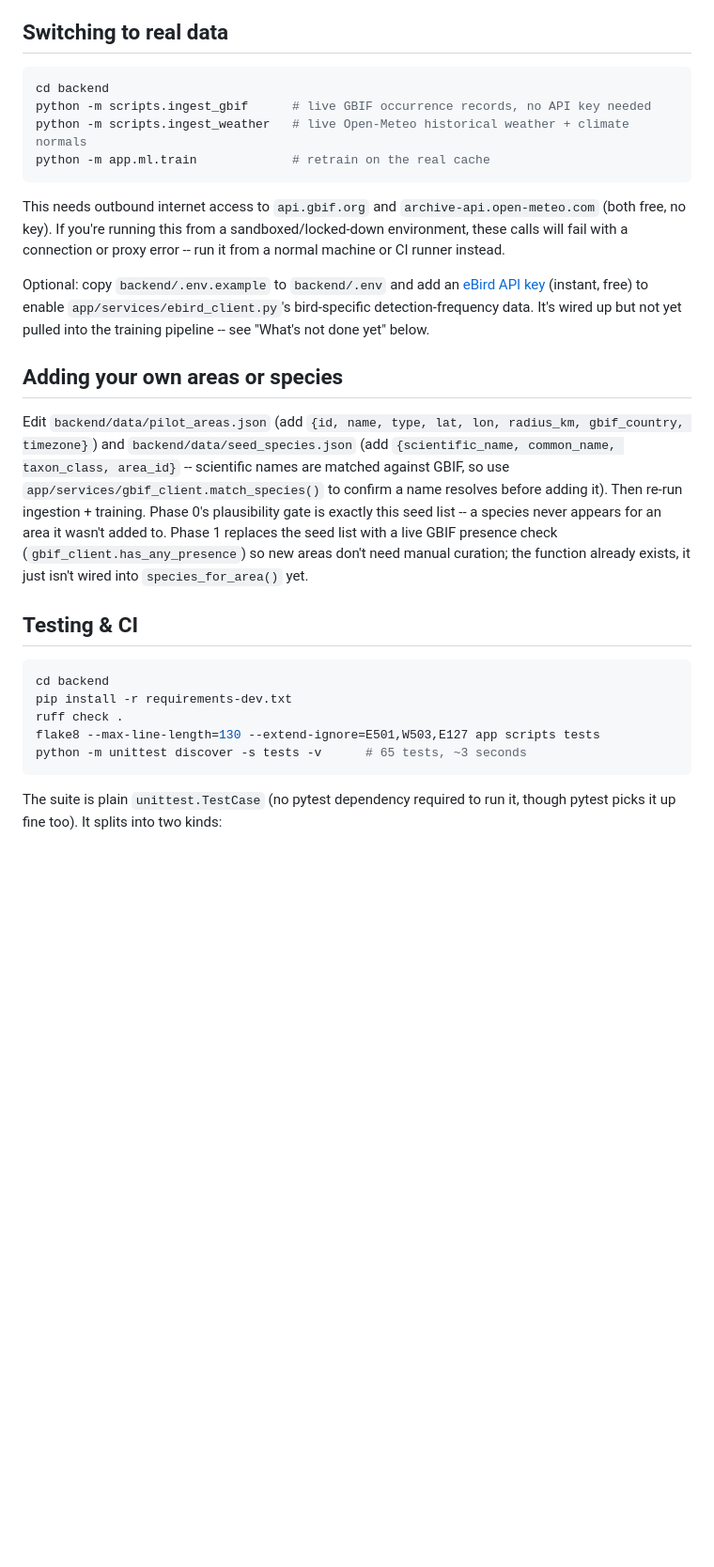
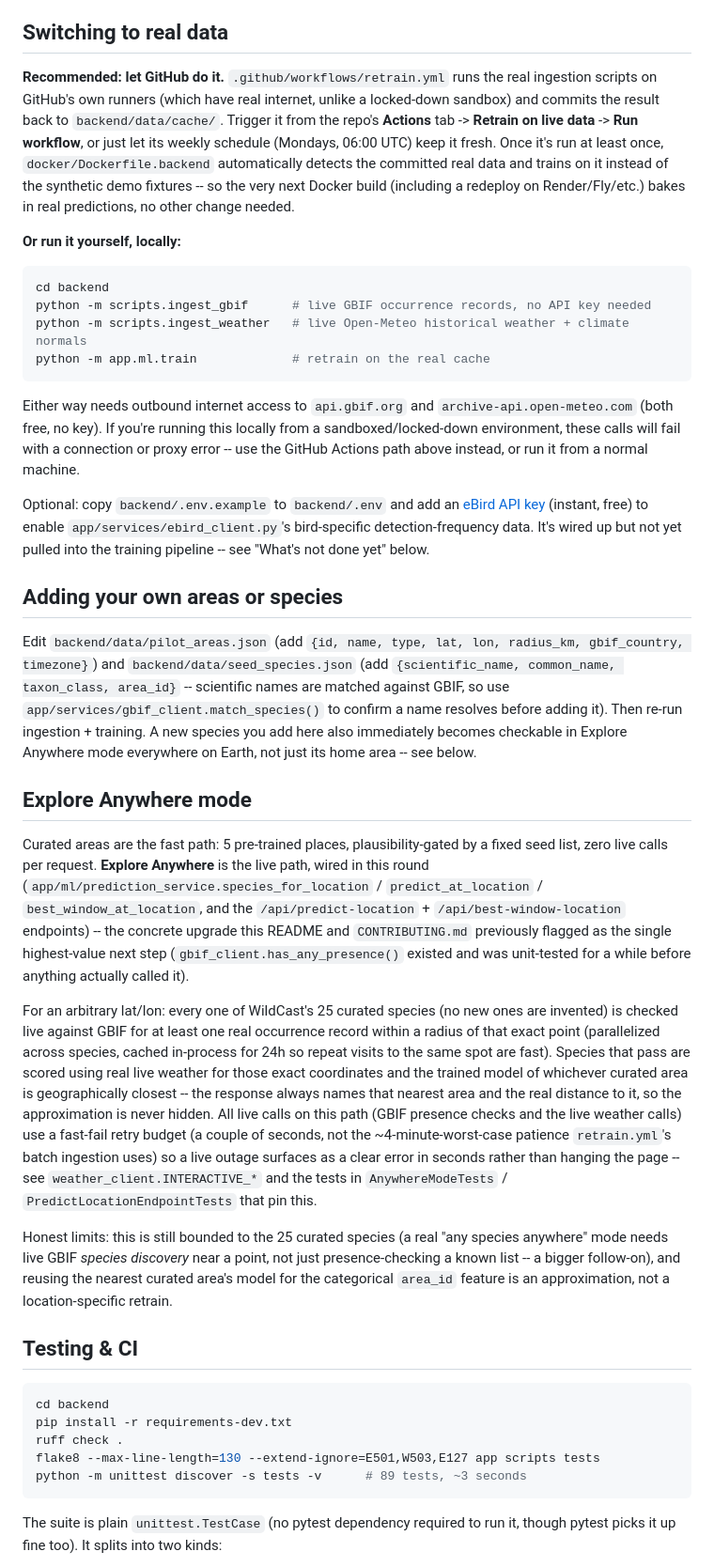
Before and after one commit to albercm30/WildCast, a Markdown page: README.md, the part around one of its changes. Shown at 94% size. Drawn GitHub-style; blank space fills up the shorter version.

Commit message:
Revise README for project phase and feature updates
Updated README to reflect changes in project phases, added details about the Explore Anywhere mode, and revised testing and CI information.

````diff
--- a/README.md
+++ b/README.md
@@ -92,6 +102,18 @@ setup. Move to the next section before showing predictions to anyone.
 
 ## Switching to real data
 
+**Recommended: let GitHub do it.** `.github/workflows/retrain.yml` runs the
+real ingestion scripts on GitHub's own runners (which have real internet,
+unlike a locked-down sandbox) and commits the result back to `backend/data/cache/`.
+Trigger it from the repo's **Actions** tab -> **Retrain on live data** ->
+**Run workflow**, or just let its weekly schedule (Mondays, 06:00 UTC) keep
+it fresh. Once it's run at least once, `docker/Dockerfile.backend` automatically
+detects the committed real data and trains on it instead of the synthetic
+demo fixtures -- so the very next Docker build (including a redeploy on
+Render/Fly/etc.) bakes in real predictions, no other change needed.
+
+**Or run it yourself, locally:**
+
 ```bash
 cd backend
 python -m scripts.ingest_gbif      # live GBIF occurrence records, no API key needed
@@ -99,11 +121,11 @@ python -m scripts.ingest_weather   # live Open-Meteo historical weather + climat
 python -m app.ml.train             # retrain on the real cache
 ```
 
-This needs outbound internet access to `api.gbif.org` and
+Either way needs outbound internet access to `api.gbif.org` and
 `archive-api.open-meteo.com` (both free, no key). If you're running this
-from a sandboxed/locked-down environment, these calls will fail with a
-connection or proxy error -- run it from a normal machine or CI runner
-instead.
+locally from a sandboxed/locked-down environment, these calls will fail with
+a connection or proxy error -- use the GitHub Actions path above instead, or
+run it from a normal machine.
 
 Optional: copy `backend/.env.example` to `backend/.env` and add an
 [eBird API key](https://ebird.org/api/keygen) (instant, free) to enable
@@ -118,11 +140,41 @@ radius_km, gbif_country, timezone}`) and `backend/data/seed_species.json`
 (add `{scientific_name, common_name, taxon_class, area_id}` -- scientific
 names are matched against GBIF, so use `app/services/gbif_client.match_species()`
 to confirm a name resolves before adding it). Then re-run ingestion +
-training. Phase 0's plausibility gate is exactly this seed list -- a species
-never appears for an area it wasn't added to. Phase 1 replaces the seed list
-with a live GBIF presence check (`gbif_client.has_any_presence`) so new areas
-don't need manual curation; the function already exists, it just isn't
-wired into `species_for_area()` yet.
+training. A new species you add here also immediately becomes checkable in
+Explore Anywhere mode everywhere on Earth, not just its home area -- see
+below.
+
+## Explore Anywhere mode
+
+Curated areas are the fast path: 5 pre-trained places, plausibility-gated by
+a fixed seed list, zero live calls per request. **Explore Anywhere** is the
+live path, wired in this round (`app/ml/prediction_service.species_for_location`
+/ `predict_at_location` / `best_window_at_location`, and the
+`/api/predict-location` + `/api/best-window-location` endpoints) -- the
+concrete upgrade this README and `CONTRIBUTING.md` previously flagged as the
+single highest-value next step (`gbif_client.has_any_presence()` existed and
+was unit-tested for a while before anything actually called it).
+
+For an arbitrary lat/lon: every one of WildCast's 25 curated species (no new
+ones are invented) is checked live against GBIF for at least one real
+occurrence record within a radius of that exact point (parallelized across
+species, cached in-process for 24h so repeat visits to the same spot are
+fast). Species that pass are scored using real live weather for those exact
+coordinates and the trained model of whichever curated area is geographically
+closest -- the response always names that nearest area and the real distance
+to it, so the approximation is never hidden. All live calls on this path
+(GBIF presence checks and the live weather calls) use a fast-fail retry
+budget (a couple of seconds, not the ~4-minute-worst-case patience
+`retrain.yml`'s batch ingestion uses) so a live outage surfaces as a clear
+error in seconds rather than hanging the page -- see
+`weather_client.INTERACTIVE_*` and the tests in `AnywhereModeTests` /
+`PredictLocationEndpointTests` that pin this.
+
+Honest limits: this is still bounded to the 25 curated species (a real
+"any species anywhere" mode needs live GBIF *species discovery* near a
+point, not just presence-checking a known list -- a bigger follow-on), and
+reusing the nearest curated area's model for the categorical `area_id`
+feature is an approximation, not a location-specific retrain.
 
 ## Testing & CI
 
@@ -131,7 +183,7 @@ cd backend
 pip install -r requirements-dev.txt
 ruff check .
 flake8 --max-line-length=130 --extend-ignore=E501,W503,E127 app scripts tests
-python -m unittest discover -s tests -v      # 65 tests, ~3 seconds
+python -m unittest discover -s tests -v      # 89 tests, ~3 seconds
 ```
 
 The suite is plain `unittest.TestCase` (no pytest dependency required to run
````
Also changed, not shown: other parts of README.md (+74 -48 lines).
